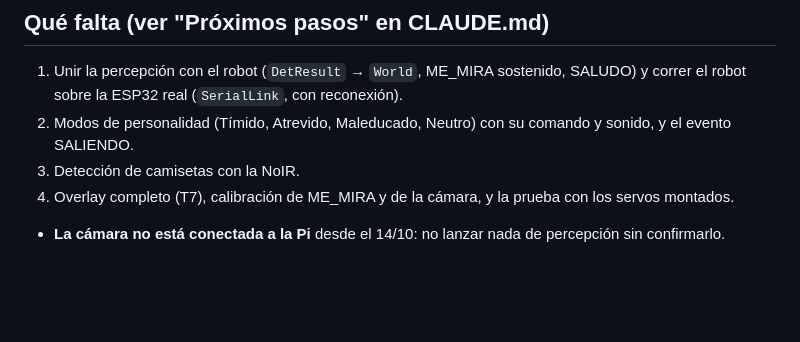
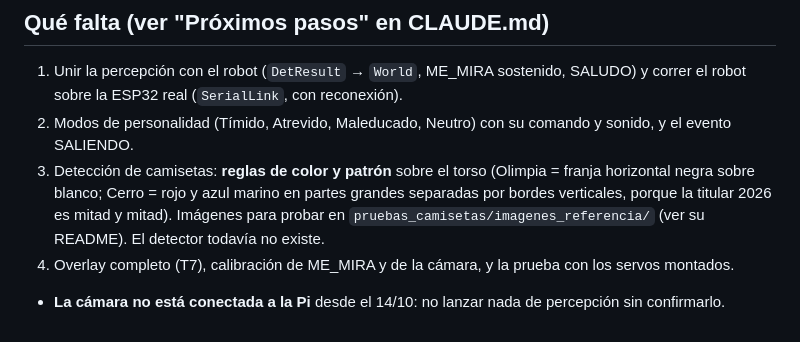
Before and after one commit to HecVelaz/keepon-pro, a Markdown page: AGENTS.md, the part around the change. GitHub-like rendering; blank space fills up the shorter version.

```diff
--- a/AGENTS.md
+++ b/AGENTS.md
@@ -37,6 +37,6 @@ Cabeza robótica social de 3 GDL (yaw/pitch/roll) con visión artificial, µTP d
 ## Qué falta (ver "Próximos pasos" en CLAUDE.md)
 1. Unir la percepción con el robot (`DetResult` → `World`, ME_MIRA sostenido, SALUDO) y correr el robot sobre la ESP32 real (`SerialLink`, con reconexión).
 2. Modos de personalidad (Tímido, Atrevido, Maleducado, Neutro) con su comando y sonido, y el evento SALIENDO.
-3. Detección de camisetas con la NoIR.
+3. Detección de camisetas: **reglas de color y patrón** sobre el torso (Olimpia = franja horizontal negra sobre blanco; Cerro = rojo y azul marino en partes grandes separadas por bordes verticales, porque la titular 2026 es mitad y mitad). Imágenes para probar en `pruebas_camisetas/imagenes_referencia/` (ver su README). El detector todavía no existe.
 4. Overlay completo (T7), calibración de ME_MIRA y de la cámara, y la prueba con los servos montados.
 - **La cámara no está conectada a la Pi** desde el 14/10: no lanzar nada de percepción sin confirmarlo.
```
Also changed, not shown: CLAUDE.md (+7 -3 lines).
